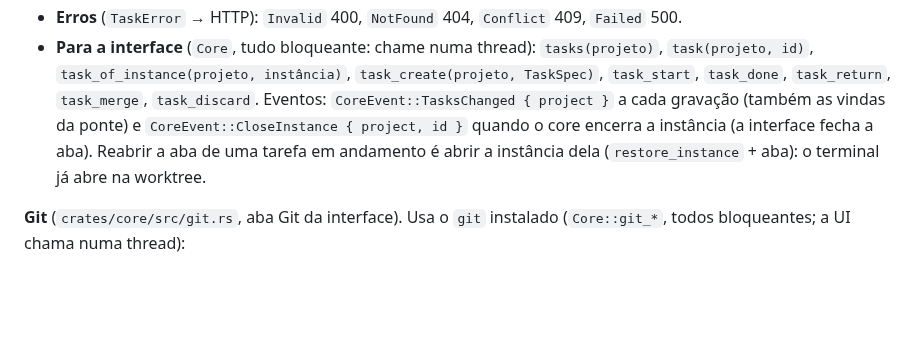
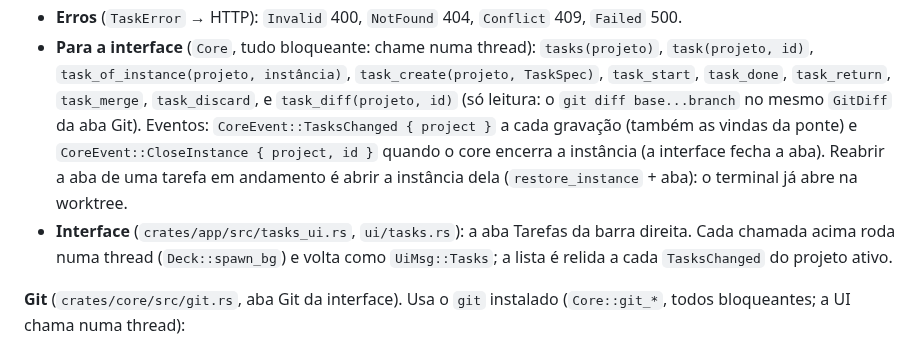
Before and after one commit to pattrickn0/AgentDeck, a Markdown page: memory/ARCHITECTURE.md, the part around the change. Drawn GitHub-style; blank space fills up the shorter version.

```diff
--- a/memory/ARCHITECTURE.md
+++ b/memory/ARCHITECTURE.md
@@ -215,9 +215,12 @@ Draft ──start──▶ Running ──done──▶ Review ──merge──
 - **Erros** (`TaskError` → HTTP): `Invalid` 400, `NotFound` 404, `Conflict` 409, `Failed` 500.
 - **Para a interface** (`Core`, tudo bloqueante: chame numa thread): `tasks(projeto)`, `task(projeto, id)`,
   `task_of_instance(projeto, instância)`, `task_create(projeto, TaskSpec)`, `task_start`, `task_done`, `task_return`,
-  `task_merge`, `task_discard`. Eventos: `CoreEvent::TasksChanged { project }` a cada gravação (também as vindas da ponte) e
+  `task_merge`, `task_discard`, e `task_diff(projeto, id)` (só leitura: o `git diff base...branch` no mesmo `GitDiff` da aba Git).
+  Eventos: `CoreEvent::TasksChanged { project }` a cada gravação (também as vindas da ponte) e
   `CoreEvent::CloseInstance { project, id }` quando o core encerra a instância (a interface fecha a aba). Reabrir a aba de uma
   tarefa em andamento é abrir a instância dela (`restore_instance` + aba): o terminal já abre na worktree.
+- **Interface** (`crates/app/src/tasks_ui.rs`, `ui/tasks.rs`): a aba Tarefas da barra direita. Cada chamada acima roda numa thread
+  (`Deck::spawn_bg`) e volta como `UiMsg::Tasks`; a lista é relida a cada `TasksChanged` do projeto ativo.
 
 **Git** (`crates/core/src/git.rs`, aba Git da interface). Usa o `git` instalado (`Core::git_*`, todos
 bloqueantes; a UI chama numa thread):
```
Also changed, not shown: memory/GERAL.md (+19 -1 lines), memory/MANUTENCAO.md (+17 -2 lines).
